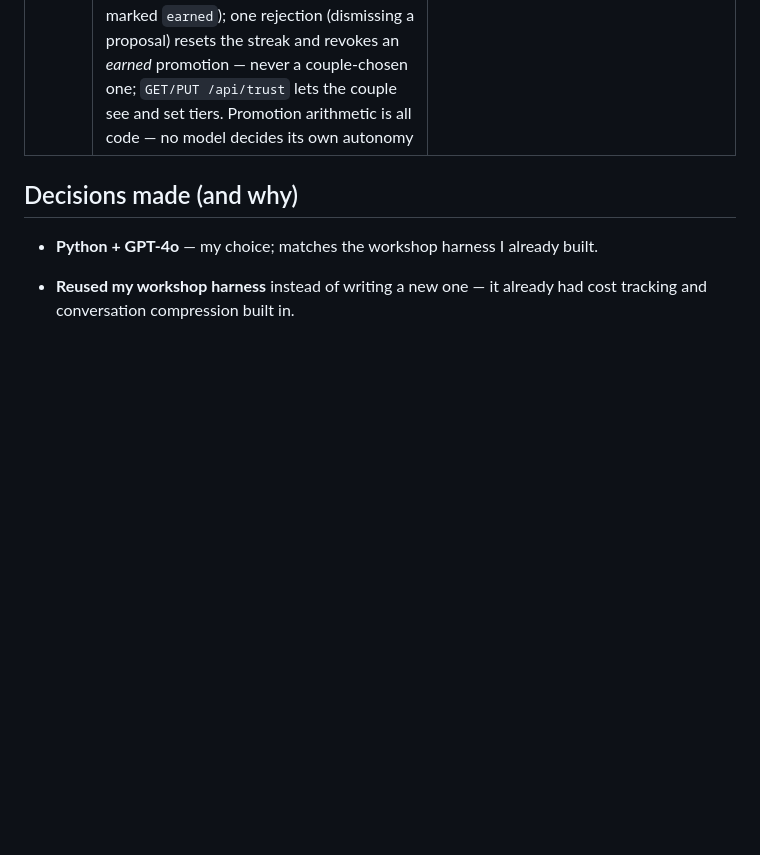
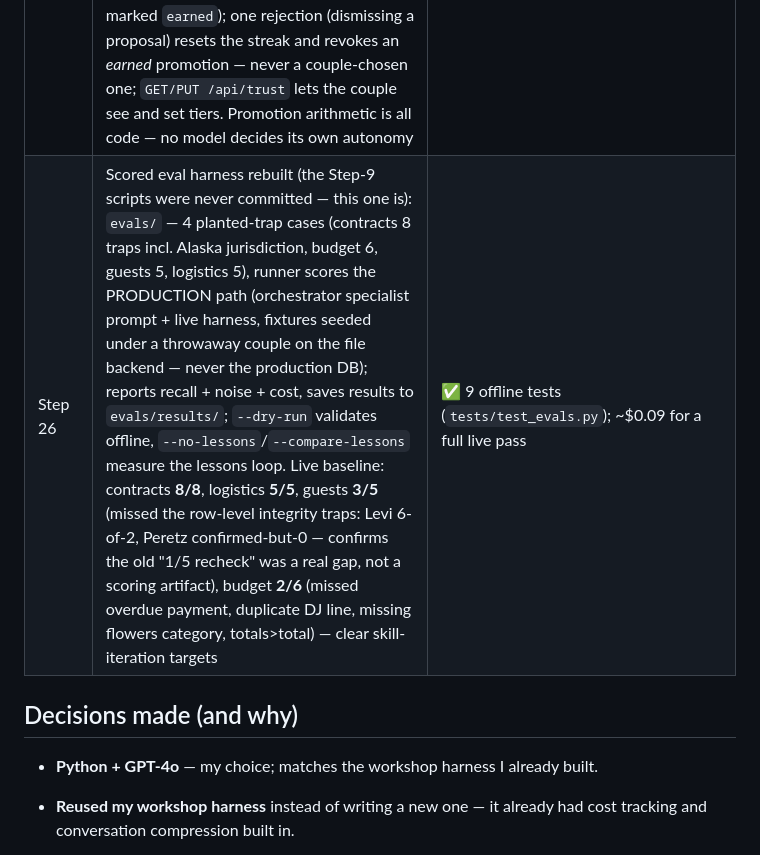
Before and after one commit to talsolovey/WeddingPlanner, a Markdown page: PROJECT_STATE.md, the part around the change. Drawn GitHub-style; blank space fills up the shorter version.

Commit message:
project state: log step 26 eval baseline.

```diff
--- a/PROJECT_STATE.md
+++ b/PROJECT_STATE.md
@@ -117,6 +117,7 @@ threat model + defenses in `vow-app/SECURITY.md`.
 | Step 26 | Outcome loop (act→OBSERVE): `agent/outcomes.py` computes — in code, no model — what happened after Vow's actions: nudge→reply rate + households still silent days after a WhatsApp nudge (public RSVP submits now stamp `responded_at`), and advice repeated across past briefs (`brief_history` doc, last 12 runs, stemmed-token similarity clustering so reworded titles still match). Both feed the weekly-brief merge as trusted `computed_facts` via a shared `weekly_extra_facts()` used by the UI endpoint and the MCP server; the merge prompt now says: escalate, don't repeat (silent household → suggest a phone call; Nth-time item → say how long it's been waiting) | ✅ 9 new offline tests (timestamp arithmetic incl. mixed UTC/naive, clustering, history trim, the responded_at stamp) |
 | Step 27 | Event-driven wake-ups: Vow notices changes instead of waiting for a click. `storage.save()` grew observer hooks; `agent/triggers.py` debounces write bursts (90s) then runs deterministic RULES over the live data — decline spike in 24h (high), capacity breach (high), RSVP-deadline crunch (medium), budget overrun (medium). High → wakes the real orchestrator (hard cap `VOW_MAX_WAKES_PER_DAY`=2/day, capped-out degrades to a notice), medium → a "Vow noticed" notice on the home dashboard (`notices` doc + `/api/notices` + dismissible strip). The decision is code; a model may only phrase the message (`VOW_TRIAGE_LLM=1`, off by default). Re-entrancy guarded (a wake's own writes can't re-trigger); every failure degrades to silence, never breaks a save | ✅ 14 new offline tests (each rule, debounce, hook, wake cap, re-entrancy, notices API) |
 | Step 28 | Trust tiers — autonomy is earned: `agent/trust.py` gives every agent-initiated action a tier (1 = act-and-report, 2 = propose-and-wait; `send_nudge` starts at 2, `refresh_brief`/`auto_seat` at 1 since they're already code-gated). Deadline-crunch triage now produces a concrete nudge action for silent-but-phoneable households: tier 2 → an approvable proposal notice on home (Approve executes through the same server-side seam as the UI button — `nudge_household_by_id`), tier 1 → sends now and reports. 10 consecutive approvals promote 2→1 (Vow announces it, marked `earned`); one rejection (dismissing a proposal) resets the streak and revokes an *earned* promotion — never a couple-chosen one; `GET/PUT /api/trust` lets the couple see and set tiers. Promotion arithmetic is all code — no model decides its own autonomy | ✅ 12 new offline tests (promotion/revocation, chosen-vs-earned, proposal dedup, tier-1 execution stamps `last_nudged_at` so Step 26 judges it, approve/dismiss endpoints) |
+| Step 26 | Scored eval harness rebuilt (the Step-9 scripts were never committed — this one is): `evals/` — 4 planted-trap cases (contracts 8 traps incl. Alaska jurisdiction, budget 6, guests 5, logistics 5), runner scores the PRODUCTION path (orchestrator specialist prompt + live harness, fixtures seeded under a throwaway couple on the file backend — never the production DB); reports recall + noise + cost, saves results to `evals/results/`; `--dry-run` validates offline, `--no-lessons`/`--compare-lessons` measure the lessons loop. Live baseline: contracts **8/8**, logistics **5/5**, guests **3/5** (missed the row-level integrity traps: Levi 6-of-2, Peretz confirmed-but-0 — confirms the old "1/5 recheck" was a real gap, not a scoring artifact), budget **2/6** (missed overdue payment, duplicate DJ line, missing flowers category, totals>total) — clear skill-iteration targets | ✅ 9 offline tests (`tests/test_evals.py`); ~$0.09 for a full live pass |
 
 ## Decisions made (and why)
 
```
